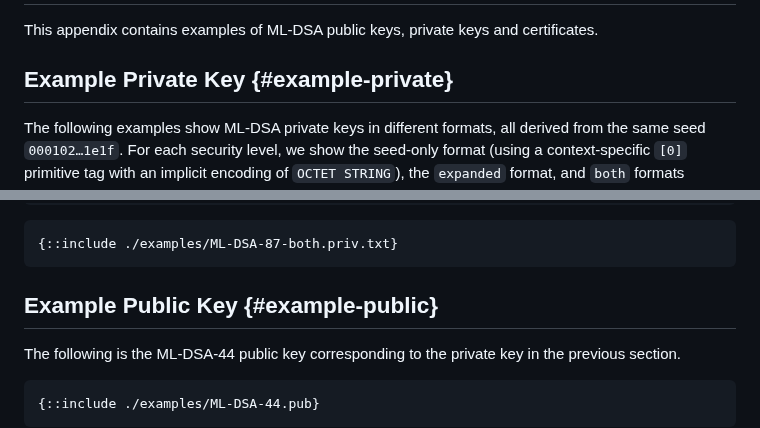
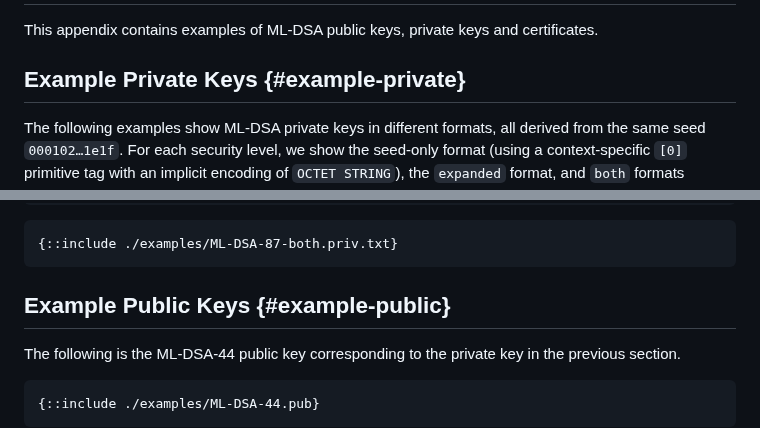
Before and after one commit to lamps-wg/dilithium-certificates, a Markdown page: draft-ietf-lamps-dilithium-certificates.md, 2 parts joined by grey strips. Drawn GitHub-style.

Commit message:
Plural (#112)
We got lots of examples ;)

```diff
--- a/draft-ietf-lamps-dilithium-certificates.md
+++ b/draft-ietf-lamps-dilithium-certificates.md
@@ -731,7 +731,7 @@ and expanded format.
 
 This appendix contains examples of ML-DSA public keys, private keys and certificates.
 
-## Example Private Key {#example-private}
+## Example Private Keys {#example-private}
 
 The following examples show ML-DSA private keys in different formats,
 all derived from the same seed `000102…1e1f`. For each security level,
@@ -830,7 +830,7 @@ produces different expanded keys for each security level.
 ~~~
 
 
-## Example Public Key {#example-public}
+## Example Public Keys {#example-public}
 
 The following is the ML-DSA-44 public key corresponding to the private
 key in the previous section.
```
